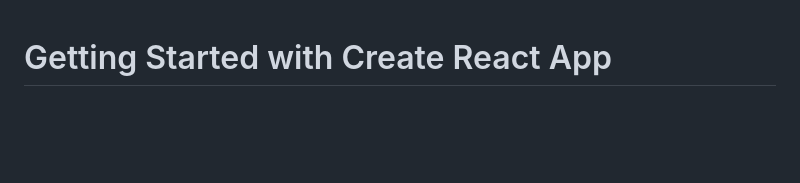
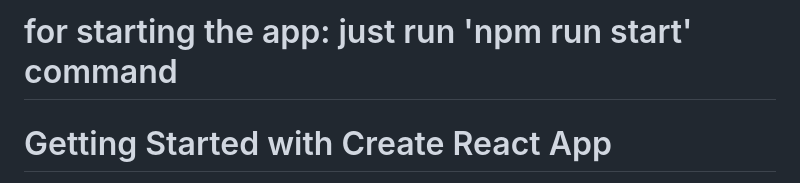
Before and after one commit to harem-M-Smail/E-commerce, a Markdown page: README.md, the part around the change. Rendered like a GitHub page; blank space fills up the shorter version.

```diff
--- a/README.md
+++ b/README.md
@@ -1,3 +1,5 @@
+# for starting the app: just run 'npm run start' command
+
 # Getting Started with Create React App
 
 This project was bootstrapped with [Create React App](https://github.com/facebook/create-react-app).
```
